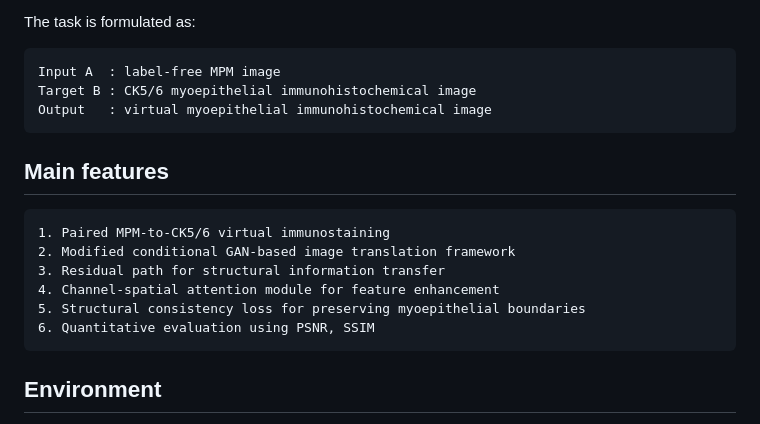
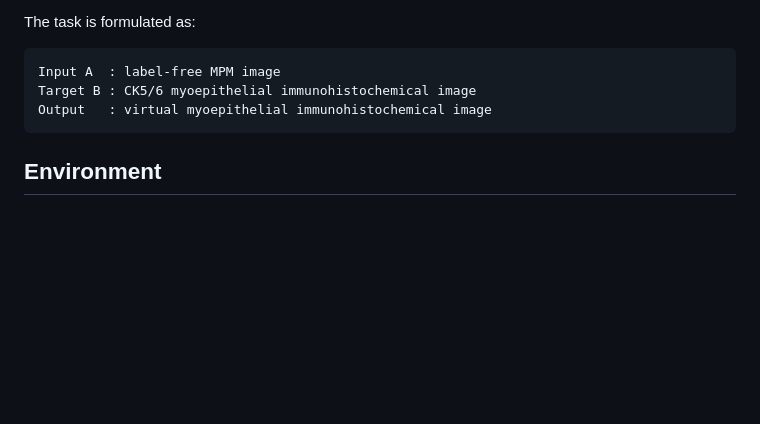
Before and after one commit to xiaoperfect/MPM2Myoepithelial-Immunostaining, a Markdown page: readme.md, the part around the change. GitHub-like rendering; blank space fills up the shorter version.

````diff
--- a/readme.md
+++ b/readme.md
@@ -16,17 +16,6 @@ The task is formulated as:
 Input A  : label-free MPM image
 Target B : CK5/6 myoepithelial immunohistochemical image
 Output   : virtual myoepithelial immunohistochemical image
-```
-
-## Main features
-
-```text
-1. Paired MPM-to-CK5/6 virtual immunostaining
-2. Modified conditional GAN-based image translation framework
-3. Residual path for structural information transfer
-4. Channel-spatial attention module for feature enhancement
-5. Structural consistency loss for preserving myoepithelial boundaries
-6. Quantitative evaluation using PSNR, SSIM
 ```
 
 ## Environment
````
